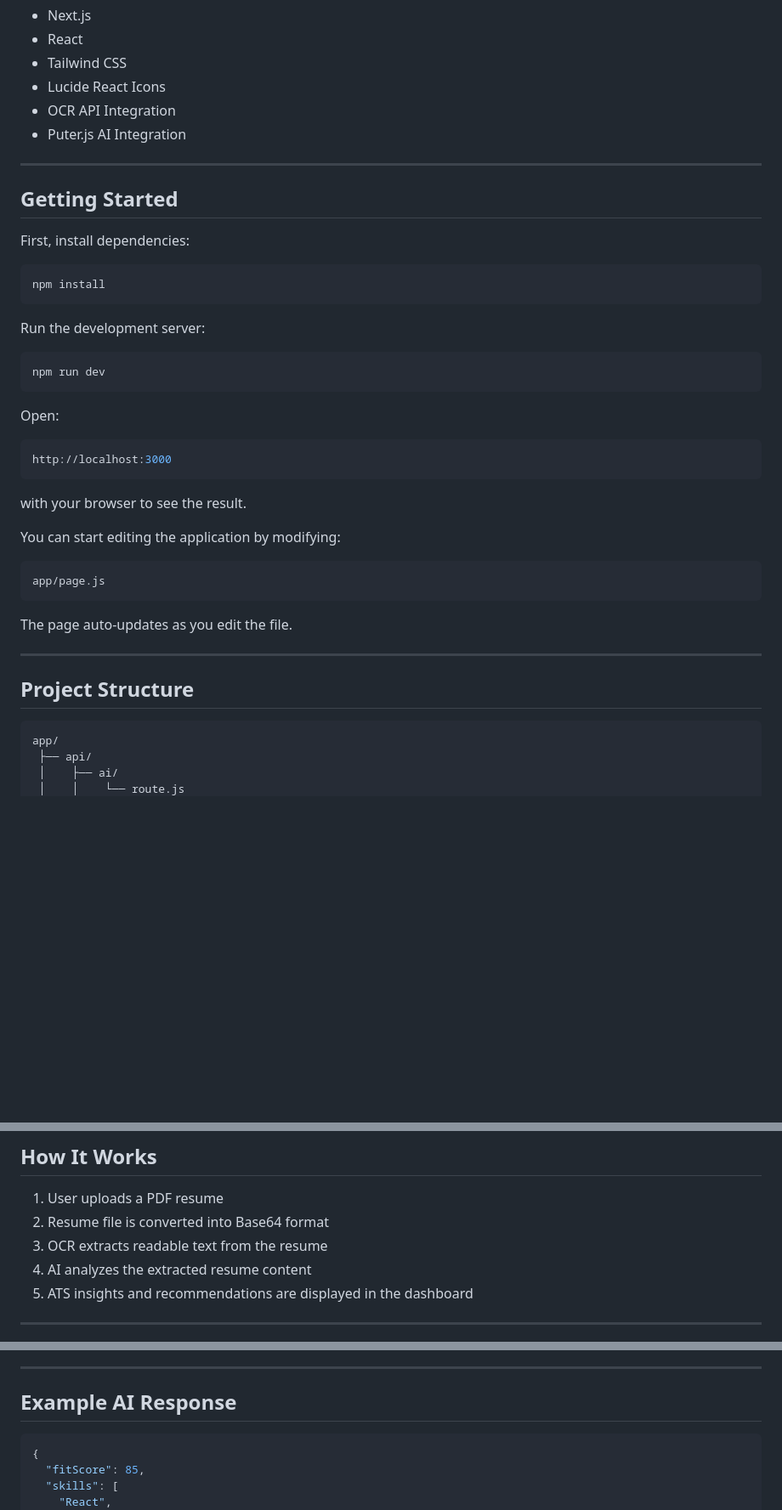
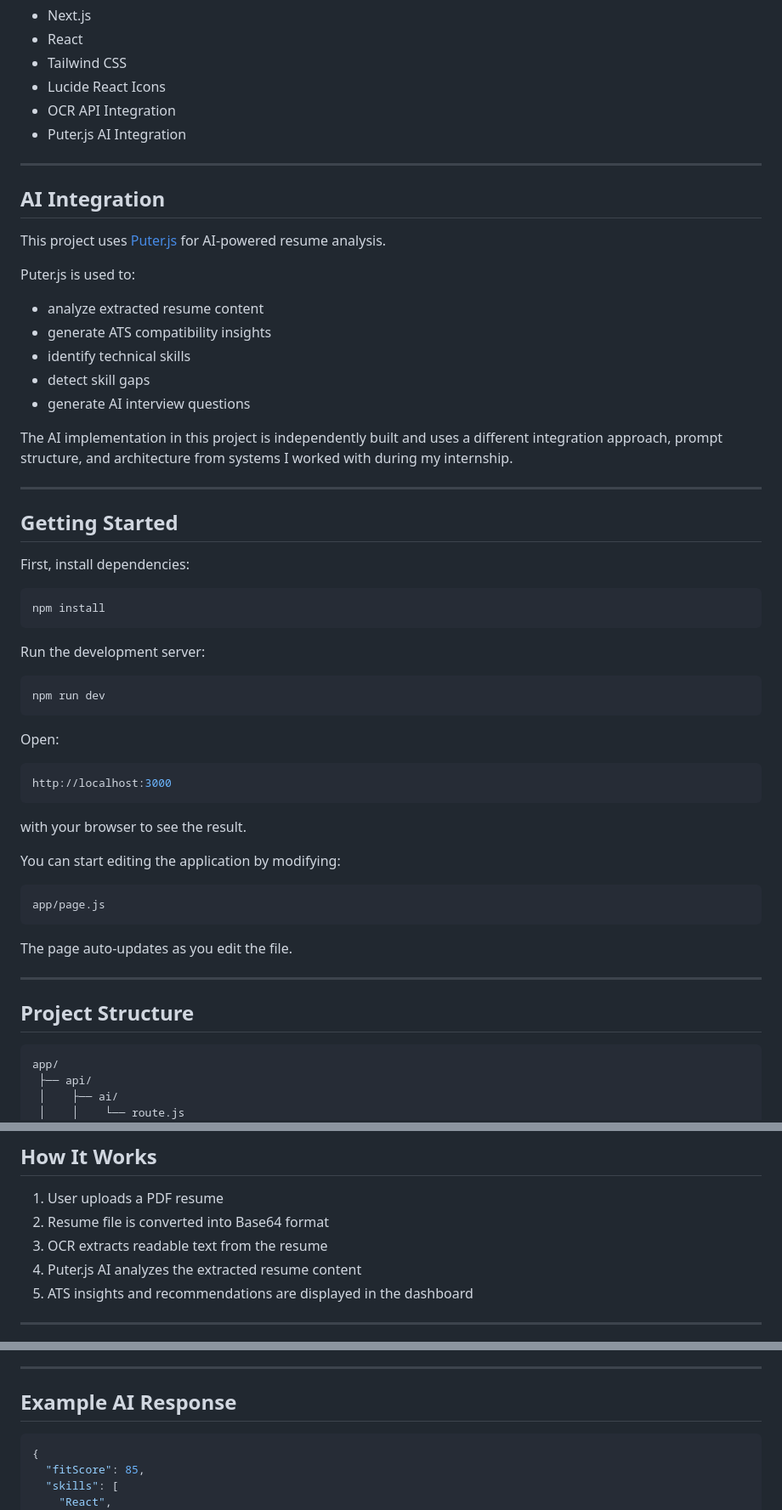
Before and after one commit to Cryuis/career-app-preview, a Markdown page: README.md, 3 parts joined by grey strips. Shown at 85% size. GitHub-like rendering; blank space fills up the shorter version.

Commit message:
Enhance README with AI Integration details
Added AI Integration section detailing the use of Puter.js for resume analysis and updated related sections.

````diff
--- a/README.md
+++ b/README.md
@@ -33,23 +33,39 @@ While the project was inspired by my experience working on career-related system
 
 ---
 
+## AI Integration
+
+This project uses [Puter.js](https://puter.com?utm_source=chatgpt.com) for AI-powered resume analysis.
+
+Puter.js is used to:
+
+* analyze extracted resume content
+* generate ATS compatibility insights
+* identify technical skills
+* detect skill gaps
+* generate AI interview questions
+
+The AI implementation in this project is independently built and uses a different integration approach, prompt structure, and architecture from systems I worked with during my internship.
+
+---
+
 ## Getting Started
 
 First, install dependencies:
 
-```bash id="n7p7a7"
+```bash id="u3tf9m"
 npm install
 ```
 
 Run the development server:
 
-```bash id="89i2vx"
+```bash id="k8db48"
 npm run dev
 ```
 
 Open:
 
-```bash id="gkt6lz"
+```bash id="6bq11s"
 http://localhost:3000
 ```
 
@@ -57,7 +73,7 @@ with your browser to see the result.
 
 You can start editing the application by modifying:
 
-```bash id="0e7ywr"
+```bash id="vxu7b2"
 app/page.js
 ```
 
@@ -67,7 +83,7 @@ The page auto-updates as you edit the file.
 
 ## Project Structure
 
-```bash id="u3kwb9"
+```bash id="j3xx8z"
 app/
  ├── api/
  │    ├── ai/
@@ -113,7 +129,7 @@ Handles:
 1. User uploads a PDF resume
 2. Resume file is converted into Base64 format
 3. OCR extracts readable text from the resume
-4. AI analyzes the extracted resume content
+4. Puter.js AI analyzes the extracted resume content
 5. ATS insights and recommendations are displayed in the dashboard
 
 ---
@@ -130,7 +146,7 @@ Handles:
 
 ## Example AI Response
 
-```json id="10dr0u"
+```json id="wrtjlwm"
 {
   "fitScore": 85,
   "skills": [
````
Also changed, not shown: other parts of README.md (+1 -0 lines).
